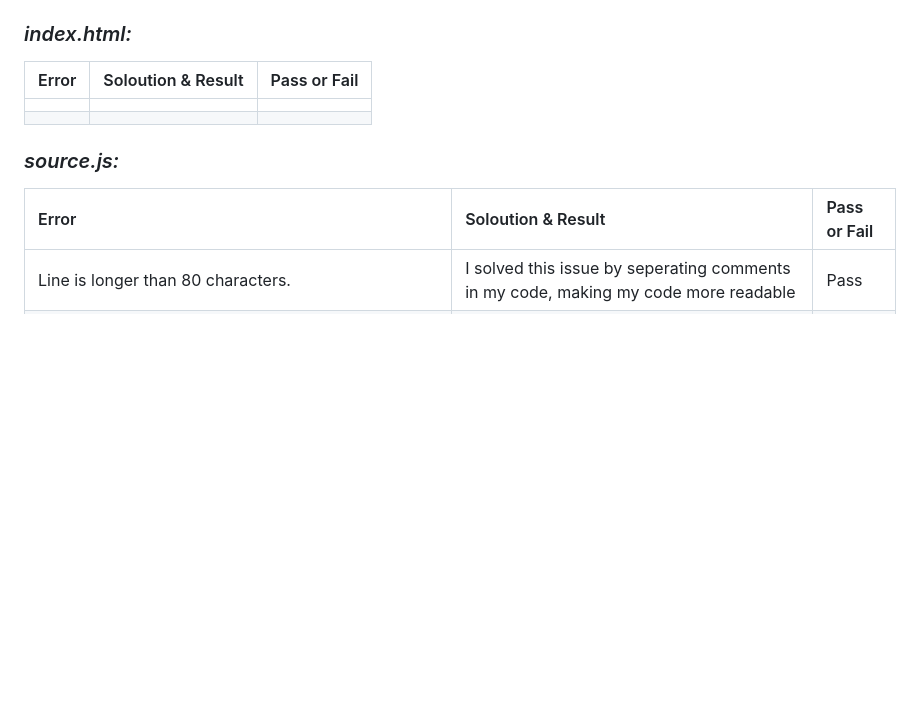
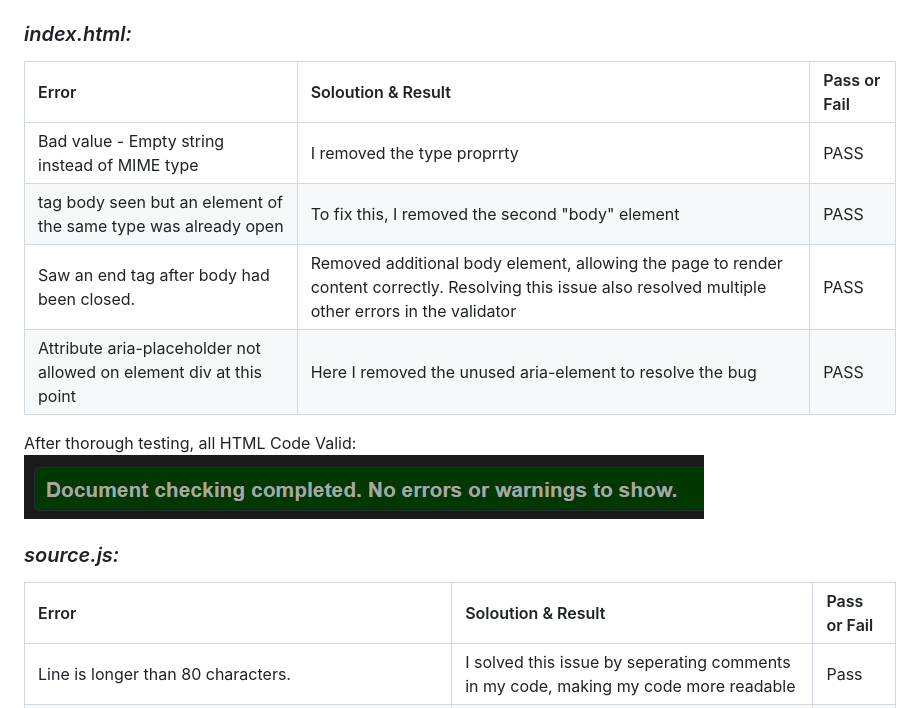
Before and after one commit to Armandoh4/checkpoint-taskmanager, a Markdown page: TESTING.md, the part around the change printed below. Rendered like a GitHub page; pictures changed too: assets/readmeimage/htmlvalid.png (added); blank space fills up the shorter version.

```diff
--- a/TESTING.md
+++ b/TESTING.md
@@ -32,11 +31,13 @@ The following 'errors' did not affect my code in any meaningful way, and by remo
 
 | Error | Soloution & Result | Pass or Fail |
 | :-------- | :-----|:- |
-|||
-|||
+|Bad value - Empty string instead of MIME type|I removed the type proprrty|PASS|
+|tag body seen but an element of the same type was already open|To fix this, I removed the second "body" element|PASS|
+|Saw an end tag after body had been closed.|Removed additional body element, allowing the page to render content correctly. Resolving this issue also resolved multiple other errors in the validator|PASS|
+|Attribute aria-placeholder not allowed on element div at this point|Here I removed the unused aria-element to resolve the bug|PASS|
 
-
-
+After thorough testing, all HTML Code Valid:
+![All HTML Code Valid](./assets/readmeimage/htmlvalid.png "HTML valid")
 
 
 ### *source.js:*
```
Also changed, not shown: other parts of TESTING.md (+4 -5 lines), assets/readmeimage/csserrors.png (added), assets/readmeimage/cssvalid.png (added), 1 other file.
